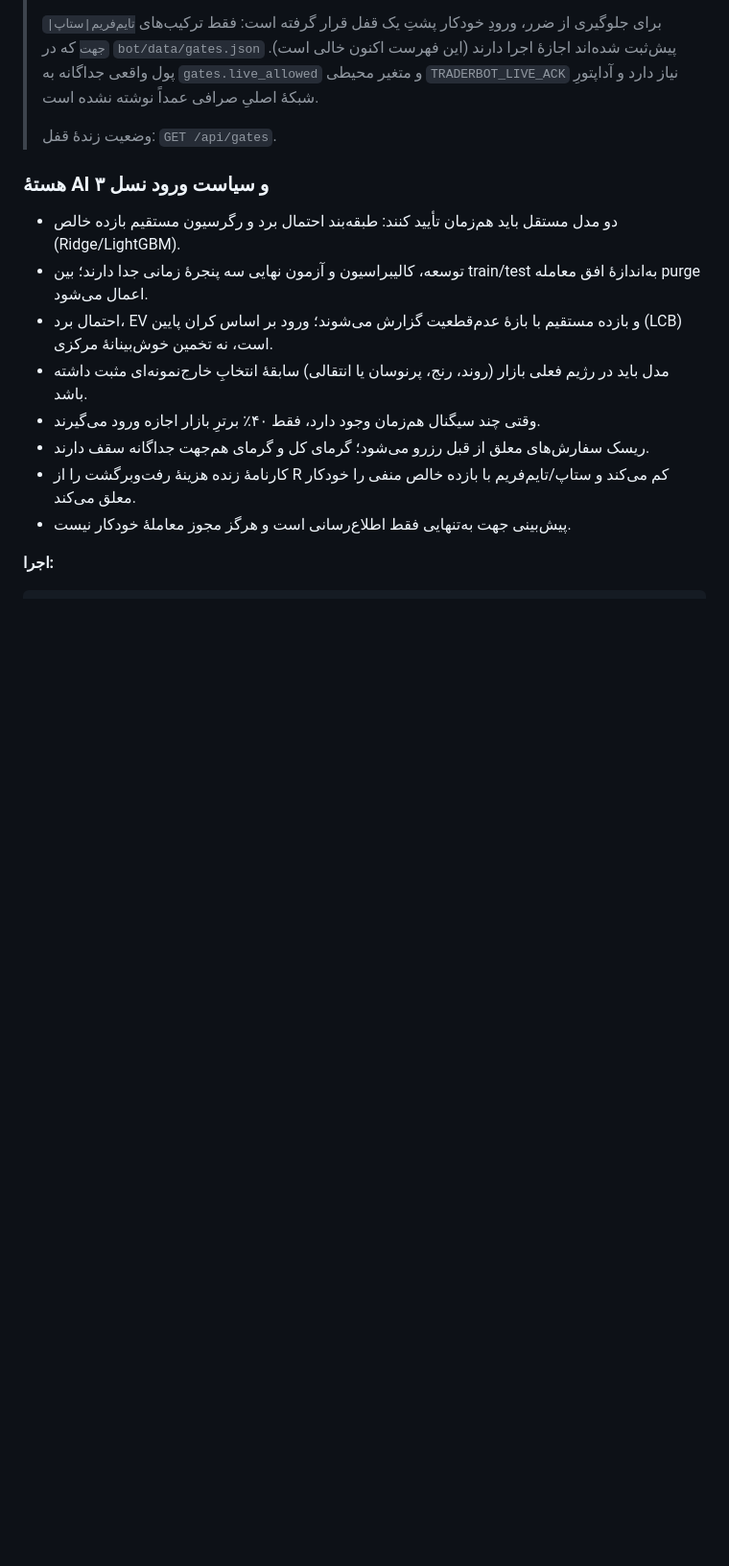
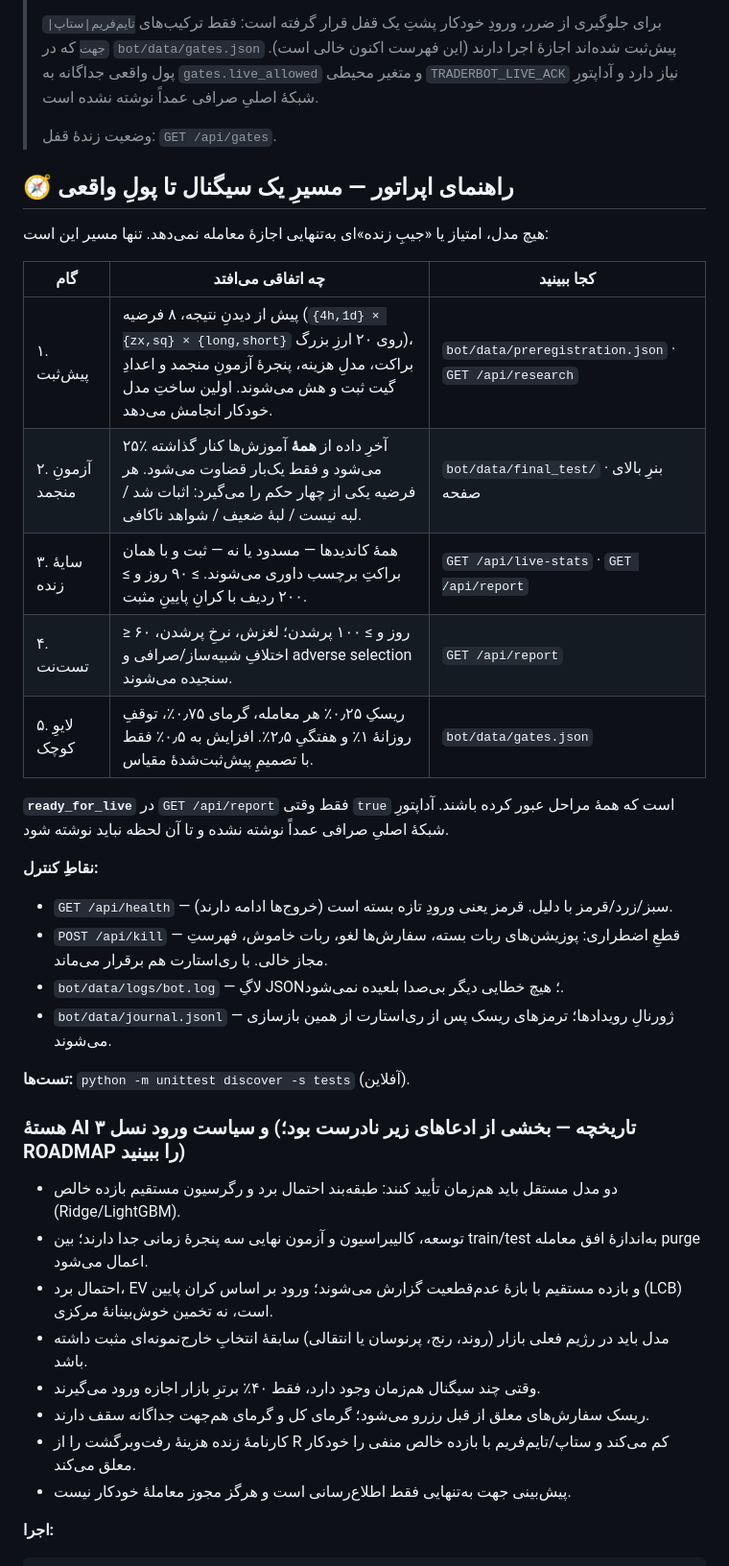
Before and after one commit to lokidv/tradebot, a Markdown page: README.md, the part around the change. Shown at 96% size. Rendered like a GitHub page; blank space fills up the shorter version.

Commit message:
README: operator's guide — the only path from a signal to real money
Five stages (pre-registration, frozen test, live shadow, testnet, small live),
where to see each, what ready_for_live means, and the control points: health,
kill switch, structured log, journal. The old 'AI core gen 3' section is now
marked as history, since several of its claims were false.

Co-Authored-By: Claude Opus 5 <noreply@anthropic.com>

```diff
--- a/README.md
+++ b/README.md
@@ -19,7 +19,30 @@
 >
 > وضعیت زندهٔ قفل: `GET /api/gates`.
 
-### هستهٔ AI و سیاست ورود نسل ۳
+## 🧭 راهنمای اپراتور — مسیرِ یک سیگنال تا پولِ واقعی
+
+هیچ مدل، امتیاز یا «جیبِ زنده»ای به‌تنهایی اجازهٔ معامله نمی‌دهد. تنها مسیر این است:
+
+| گام | چه اتفاقی می‌افتد | کجا ببینید |
+|---|---|---|
+| ۱. پیش‌ثبت | پیش از دیدنِ نتیجه، ۸ فرضیه (`{4h,1d} × {zx,sq} × {long,short}` روی ۲۰ ارزِ بزرگ)، براکت، مدلِ هزینه، پنجرهٔ آزمونِ منجمد و اعدادِ گیت ثبت و هش می‌شوند. اولین ساختِ مدل خودکار انجامش می‌دهد. | `bot/data/preregistration.json` · `GET /api/research` |
+| ۲. آزمونِ منجمد | ۲۵٪ آخرِ داده از **همهٔ** آموزش‌ها کنار گذاشته می‌شود و فقط یک‌بار قضاوت می‌شود. هر فرضیه یکی از چهار حکم را می‌گیرد: اثبات شد / لبه نیست / لبهٔ ضعیف / شواهد ناکافی. | `bot/data/final_test/` · بنرِ بالای صفحه |
+| ۳. سایهٔ زنده | همهٔ کاندیدها — مسدود یا نه — ثبت و با همان براکتِ برچسب داوری می‌شوند. ≥ ۹۰ روز و ≥ ۲۰۰ ردیف با کرانِ پایینِ مثبت. | `GET /api/live-stats` · `GET /api/report` |
+| ۴. تست‌نت | ≥ ۶۰ روز و ≥ ۱۰۰ پرشدن؛ لغزش، نرخِ پرشدن، اختلافِ شبیه‌ساز/صرافی و adverse selection سنجیده می‌شوند. | `GET /api/report` |
+| ۵. لایوِ کوچک | ریسکِ ۰٫۲۵٪ هر معامله، گرمای ۰٫۷۵٪، توقفِ روزانهٔ ۱٪ و هفتگیِ ۲٫۵٪. افزایش به ۰٫۵٪ فقط با تصمیمِ پیش‌ثبت‌شدهٔ مقیاس. | `bot/data/gates.json` |
+
+**`ready_for_live`** در `GET /api/report` فقط وقتی `true` است که همهٔ مراحل عبور کرده باشند. آداپتورِ شبکهٔ اصلیِ صرافی عمداً نوشته نشده و تا آن لحظه نباید نوشته شود.
+
+**نقاطِ کنترل:**
+
+- `GET /api/health` — سبز/زرد/قرمز با دلیل. قرمز یعنی ورودِ تازه بسته است (خروج‌ها ادامه دارند).
+- `POST /api/kill` — قطعِ اضطراری: پوزیشن‌های ربات بسته، سفارش‌ها لغو، ربات خاموش، فهرستِ مجاز خالی. با ری‌استارت هم برقرار می‌ماند.
+- `bot/data/logs/bot.log` — لاگِ JSON؛ هیچ خطایی دیگر بی‌صدا بلعیده نمی‌شود.
+- `bot/data/journal.jsonl` — ژورنالِ رویدادها؛ ترمزهای ریسک پس از ری‌استارت از همین بازسازی می‌شوند.
+
+**تست‌ها:** `python -m unittest discover -s tests` (آفلاین).
+
+### هستهٔ AI و سیاست ورود نسل ۳ (تاریخچه — بخشی از ادعاهای زیر نادرست بود؛ ROADMAP را ببینید)
 
 - دو مدل مستقل باید هم‌زمان تأیید کنند: طبقه‌بند احتمال برد و رگرسیون مستقیم بازده خالص (Ridge/LightGBM).
 - توسعه، کالیبراسیون و آزمون نهایی سه پنجرهٔ زمانی جدا دارند؛ بین train/test به‌اندازهٔ افق معامله purge اعمال می‌شود.
```
